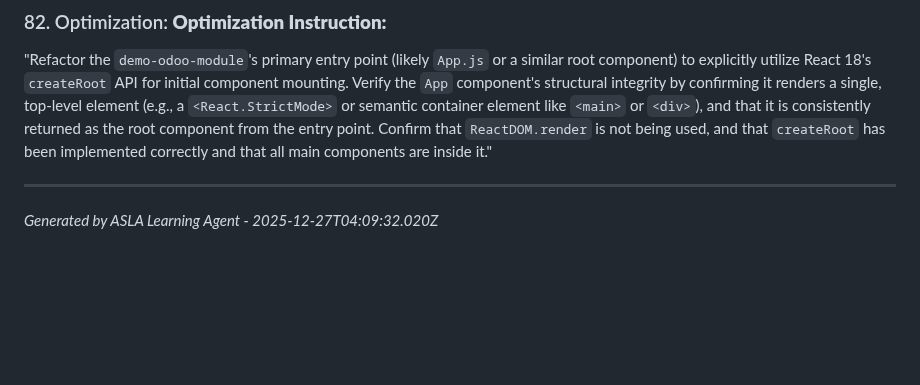
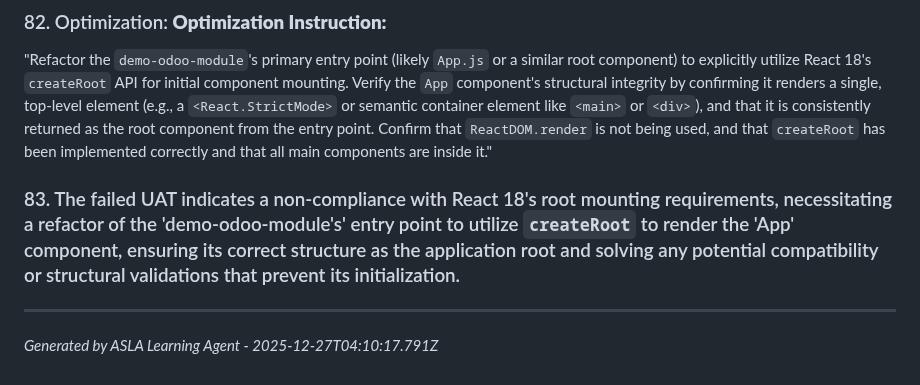
Before and after one commit to buya-v/odoo-module, a Markdown page: docs/LESSONS_LEARNED.md, the part around the change. Rendered like a GitHub page; blank space fills up the shorter version.

Commit message:
build: Cycle 14 - Production build by ASLA

```diff
--- a/docs/LESSONS_LEARNED.md
+++ b/docs/LESSONS_LEARNED.md
@@ -1067,5 +1067,7 @@ Refactor the root component (`App.js` or equivalent entry point) to explicitly u
 
 "Refactor the `demo-odoo-module`'s primary entry point (likely `App.js` or a similar root component) to explicitly utilize React 18's `createRoot` API for initial component mounting.  Verify the `App` component's structural integrity by confirming it renders a single, top-level element (e.g., a `<React.StrictMode>` or semantic container element like `<main>` or `<div>`), and that it is consistently returned as the root component from the entry point.  Confirm that `ReactDOM.render` is not being used, and that `createRoot` has been implemented correctly and that all main components are inside it."
 
+### 83. The failed UAT indicates a non-compliance with React 18's root mounting requirements, necessitating a refactor of the 'demo-odoo-module's' entry point to utilize `createRoot` to render the 'App' component, ensuring its correct structure as the application root and solving any potential compatibility or structural validations that prevent its initialization.
+
 ---
-*Generated by ASLA Learning Agent - 2025-12-27T04:09:32.020Z*
+*Generated by ASLA Learning Agent - 2025-12-27T04:10:17.791Z*
```
